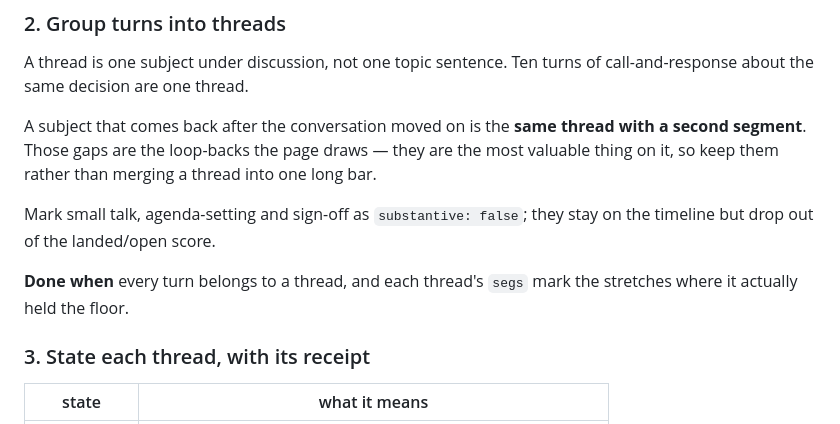
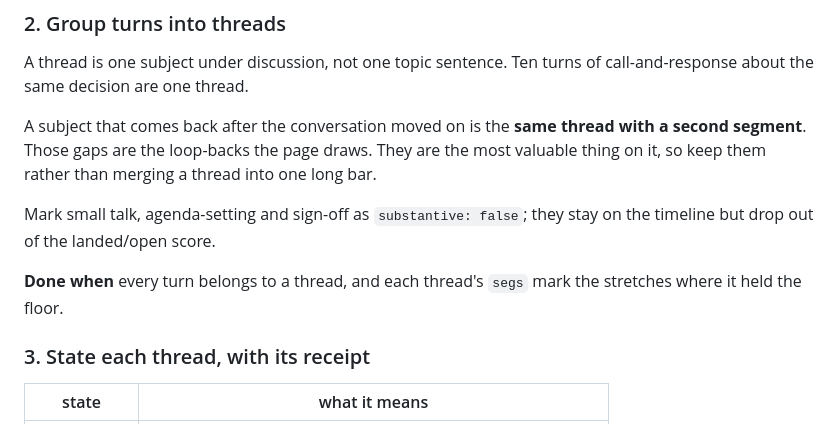
Before and after one commit to gnurio/where-did-we-land, a Markdown page: skills/where-did-we-land/SKILL.md, the part around one of its changes. GitHub-like rendering.

```diff
--- a/skills/where-did-we-land/SKILL.md
+++ b/skills/where-did-we-land/SKILL.md
@@ -54,11 +54,11 @@ Give an unattributable speaker index `-1`; those turns are excluded from the cou
 
 A thread is one subject under discussion, not one topic sentence. Ten turns of call-and-response about the same decision are one thread.
 
-A subject that comes back after the conversation moved on is the **same thread with a second segment**. Those gaps are the loop-backs the page draws — they are the most valuable thing on it, so keep them rather than merging a thread into one long bar.
+A subject that comes back after the conversation moved on is the **same thread with a second segment**. Those gaps are the loop-backs the page draws. They are the most valuable thing on it, so keep them rather than merging a thread into one long bar.
 
 Mark small talk, agenda-setting and sign-off as `substantive: false`; they stay on the timeline but drop out of the landed/open score.
 
-**Done when** every turn belongs to a thread, and each thread's `segs` mark the stretches where it actually held the floor.
+**Done when** every turn belongs to a thread, and each thread's `segs` mark the stretches where it held the floor.
 
 ### 3. State each thread, with its receipt
 
```
Also changed, not shown: other parts of skills/where-did-we-land/SKILL.md (+32 -32 lines).
